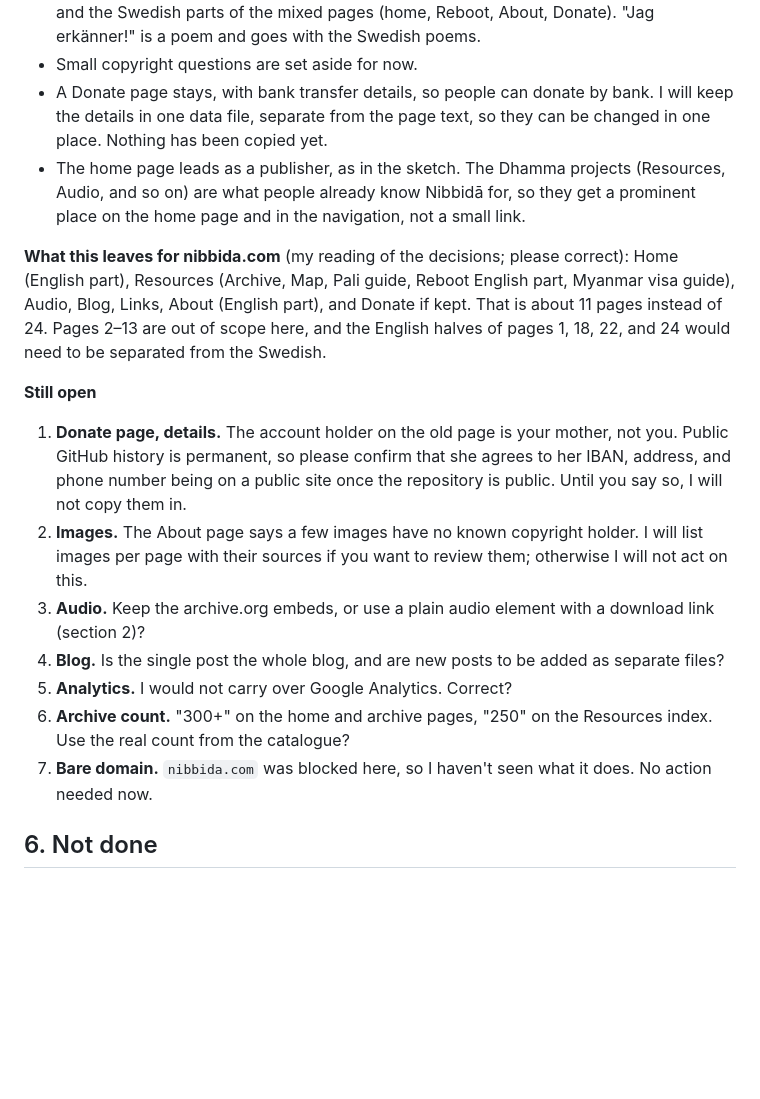
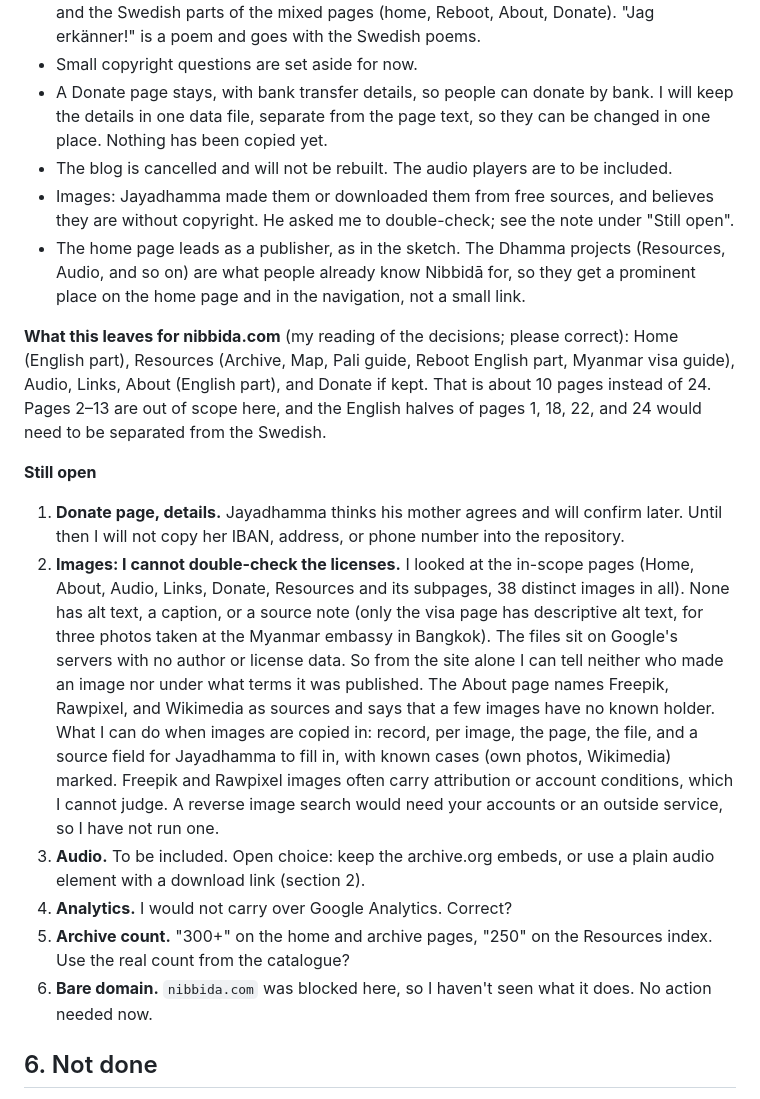
Before and after one commit to nibbidadhamma/nibbida, a Markdown page: SURVEY.md, the part around the change. Rendered like a GitHub page; blank space fills up the shorter version.

Commit message:
SURVEY.md: record blog, audio, image, and donate answers
Co-Authored-By: Claude Sonnet 5.5 <noreply@anthropic.com>
Claude-Session: https://claude.ai/code/session_01Txe4aQ7rX1sn9w44t6anik

```diff
--- a/SURVEY.md
+++ b/SURVEY.md
@@ -122,18 +122,19 @@ Location: `design/nibbida-website-chatgpt-sketch/` (added to `main` at the root
 - The Swedish material moves to the new dhammadana.se site. That covers Texter, Poesi, and the Swedish parts of the mixed pages (home, Reboot, About, Donate). "Jag erkänner!" is a poem and goes with the Swedish poems.
 - Small copyright questions are set aside for now.
 - A Donate page stays, with bank transfer details, so people can donate by bank. I will keep the details in one data file, separate from the page text, so they can be changed in one place. Nothing has been copied yet.
+- The blog is cancelled and will not be rebuilt. The audio players are to be included.
+- Images: Jayadhamma made them or downloaded them from free sources, and believes they are without copyright. He asked me to double-check; see the note under "Still open".
 - The home page leads as a publisher, as in the sketch. The Dhamma projects (Resources, Audio, and so on) are what people already know Nibbidā for, so they get a prominent place on the home page and in the navigation, not a small link.
 
-**What this leaves for nibbida.com** (my reading of the decisions; please correct): Home (English part), Resources (Archive, Map, Pali guide, Reboot English part, Myanmar visa guide), Audio, Blog, Links, About (English part), and Donate if kept. That is about 11 pages instead of 24. Pages 2–13 are out of scope here, and the English halves of pages 1, 18, 22, and 24 would need to be separated from the Swedish.
+**What this leaves for nibbida.com** (my reading of the decisions; please correct): Home (English part), Resources (Archive, Map, Pali guide, Reboot English part, Myanmar visa guide), Audio, Links, About (English part), and Donate if kept. That is about 10 pages instead of 24. Pages 2–13 are out of scope here, and the English halves of pages 1, 18, 22, and 24 would need to be separated from the Swedish.
 
 **Still open**
-1. **Donate page, details.** The account holder on the old page is your mother, not you. Public GitHub history is permanent, so please confirm that she agrees to her IBAN, address, and phone number being on a public site once the repository is public. Until you say so, I will not copy them in.
-2. **Images.** The About page says a few images have no known copyright holder. I will list images per page with their sources if you want to review them; otherwise I will not act on this.
-3. **Audio.** Keep the archive.org embeds, or use a plain audio element with a download link (section 2)?
-4. **Blog.** Is the single post the whole blog, and are new posts to be added as separate files?
-5. **Analytics.** I would not carry over Google Analytics. Correct?
-6. **Archive count.** "300+" on the home and archive pages, "250" on the Resources index. Use the real count from the catalogue?
-7. **Bare domain.** `nibbida.com` was blocked here, so I haven't seen what it does. No action needed now.
+1. **Donate page, details.** Jayadhamma thinks his mother agrees and will confirm later. Until then I will not copy her IBAN, address, or phone number into the repository.
+2. **Images: I cannot double-check the licenses.** I looked at the in-scope pages (Home, About, Audio, Links, Donate, Resources and its subpages, 38 distinct images in all). None has alt text, a caption, or a source note (only the visa page has descriptive alt text, for three photos taken at the Myanmar embassy in Bangkok). The files sit on Google's servers with no author or license data. So from the site alone I can tell neither who made an image nor under what terms it was published. The About page names Freepik, Rawpixel, and Wikimedia as sources and says that a few images have no known holder. What I can do when images are copied in: record, per image, the page, the file, and a source field for Jayadhamma to fill in, with known cases (own photos, Wikimedia) marked. Freepik and Rawpixel images often carry attribution or account conditions, which I cannot judge. A reverse image search would need your accounts or an outside service, so I have not run one.
+3. **Audio.** To be included. Open choice: keep the archive.org embeds, or use a plain audio element with a download link (section 2).
+4. **Analytics.** I would not carry over Google Analytics. Correct?
+5. **Archive count.** "300+" on the home and archive pages, "250" on the Resources index. Use the real count from the catalogue?
+6. **Bare domain.** `nibbida.com` was blocked here, so I haven't seen what it does. No action needed now.
 
 ## 6. Not done
 
```
